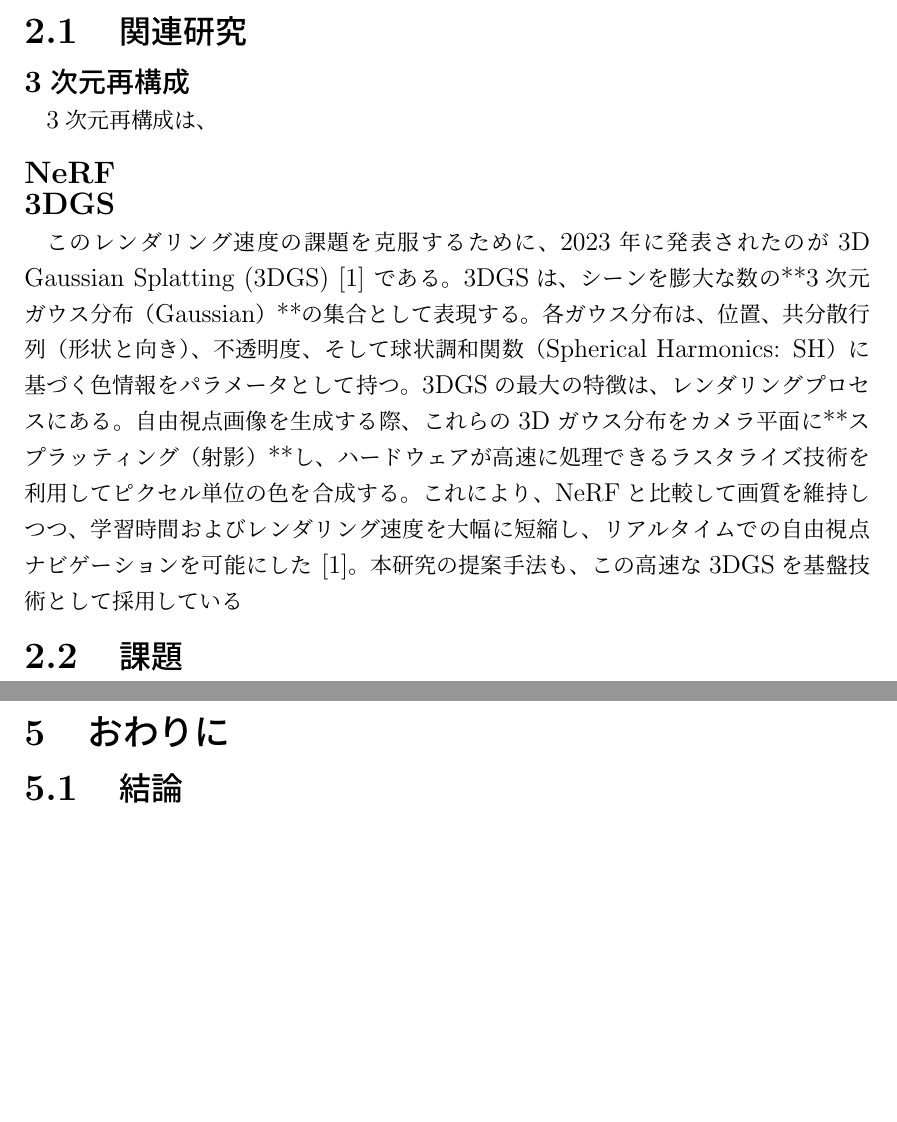
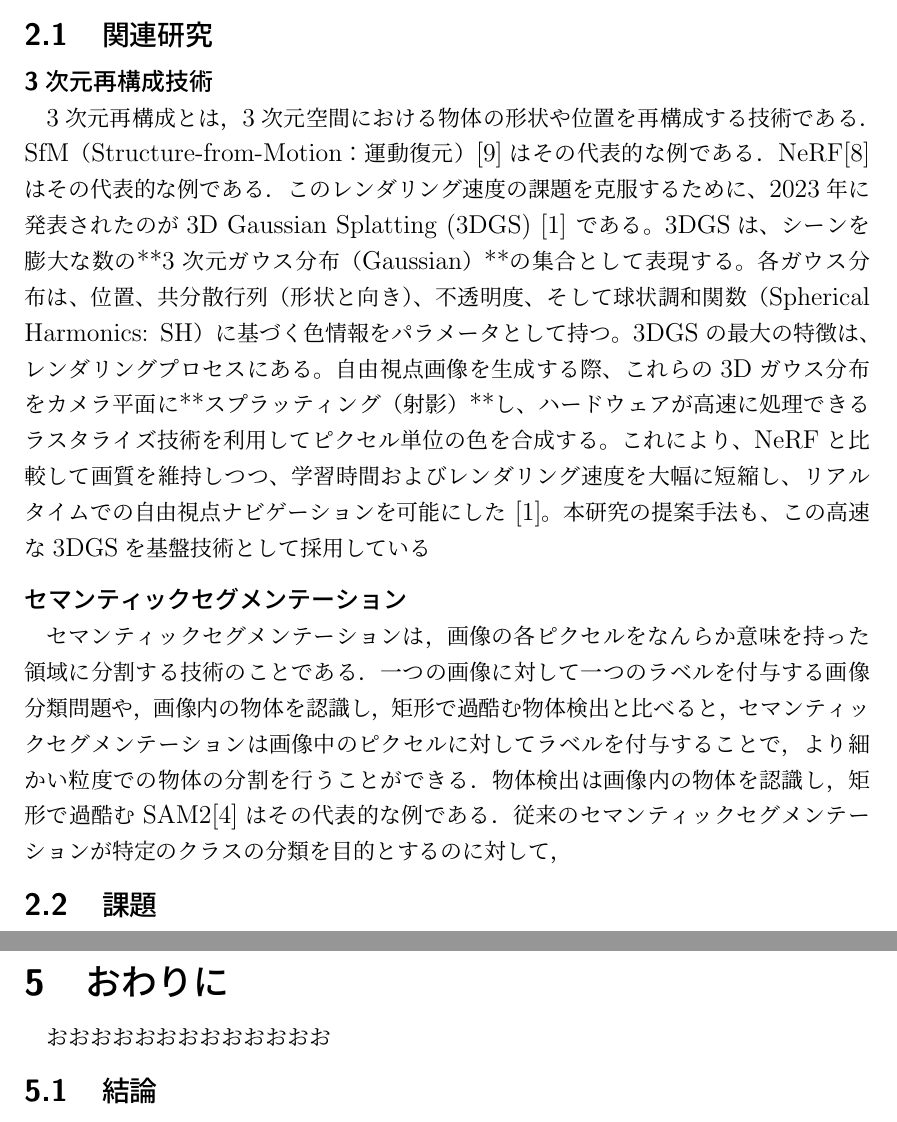
Before and after one commit to pansan0404/-, a LaTeX document (main.tex): two parts of pages 5 and 8 of 9, joined at a grey line, cut so that both start at the same text, the shorter picture padded with empty space. Compiled offline with upLaTeX and dvipdfmx.

```diff
--- a/main.tex
+++ b/main.tex
@@ -19,12 +19,13 @@
 \usepackage{titlesec}                 % セクション書式の制御
 \usepackage{url}                      % URL の表示
 % フォント設定（ローカル環境用、XeLaTeXの場合のみ）
-% macOSで利用可能な日本語フォントを明示的に設定
+% 本文：明朝体、見出し：ゴシック体
 \ifxetex
   \usepackage{fontspec}
   \usepackage{xeCJK}
-  % macOSの日本語フォントを設定（MS PMinchoを使用）
-  \setCJKmainfont{MS PMincho}
+  % 本文用の明朝体
+  \setCJKmainfont{Noto Serif JP}
+  % 見出し用のゴシック体（bxjsarticleが自動的に見出しに適用）
   \setCJKsansfont{Hiragino Kaku Gothic ProN}
   \setCJKmonofont{Hiragino Kaku Gothic ProN}
 \fi
@@ -93,16 +94,16 @@
 % 縦は49行であり，14truept が 1行 の高さ
 
 % セクション書式設定
-% セクション書式設定
+% セクション書式設定（見出しをゴシック体に）
 \titleformat{\section}
-  {\fontsize{18\ascpt}{18truept}\bfseries}
+  {\sffamily\fontsize{18\ascpt}{18truept}\bfseries}
   {\thesection}{1em}{}
 \titleformat{\subsection}
-  {\fontsize{16\ascpt}{16truept}\bfseries}
+  {\sffamily\fontsize{14\ascpt}{14truept}\bfseries}
   {\thesubsection}{1em}{}
 % ★ subsubsection の設定を変更 ★
 \titleformat{\subsubsection}
-  {\fontsize{14\ascpt}{14truept}\bfseries}
+  {\sffamily\fontsize{12\ascpt}{12truept}\bfseries}
   {}          % 番号（空）
   {0pt}       % ★ ここを 0pt にする ★
   {}
@@ -261,13 +262,23 @@
 \newpage
 \section{研究背景}
 \subsection{関連研究}
-\subsubsection{3次元再構成}
-3次元再構成は、
-\subsubsection{NeRF}
-\subsubsection{3DGS}
-このレンダリング速度の課題を克服するために、2023年に発表されたのが3D Gaussian Splatting (3DGS) \cite{kerbl3Dgaussians} である。3DGSは、シーンを膨大な数の**3次元ガウス分布（Gaussian）**の集合として表現する。各ガウス分布は、位置、共分散行列（形状と向き）、不透明度、そして球状調和関数（Spherical Harmonics: SH）に基づく色情報をパラメータとして持つ。
+\subsubsection{3次元再構成技術}
+3次元再構成とは，3次元空間における物体の形状や位置を再構成する技術である．
+SfM（Structure-from-Motion：運動復元）\cite{snavely2006photo}はその代表的な例である．
+NeRF\cite{mildenhall2020nerfrepresentingscenesneural}はその代表的な例である．
+このレンダリング速度の課題を克服するために、2023年に発表されたのが3D Gaussian Splatting (3DGS) \cite{kerbl3Dgaussians} である。
+3DGSは、シーンを膨大な数の**3次元ガウス分布（Gaussian）**の集合として表現する。
+各ガウス分布は、位置、共分散行列（形状と向き）、不透明度、そして球状調和関数（Spherical Harmonics: SH）に基づく色情報をパラメータとして持つ。
 3DGSの最大の特徴は、レンダリングプロセスにある。
-自由視点画像を生成する際、これらの3Dガウス分布をカメラ平面に**スプラッティング（射影）**し、ハードウェアが高速に処理できるラスタライズ技術を利用してピクセル単位の色を合成する。これにより、NeRFと比較して画質を維持しつつ、学習時間およびレンダリング速度を大幅に短縮し、リアルタイムでの自由視点ナビゲーションを可能にした \cite{kerbl3Dgaussians}。本研究の提案手法も、この高速な3DGSを基盤技術として採用している
+自由視点画像を生成する際、これらの3Dガウス分布をカメラ平面に**スプラッティング（射影）**し、ハードウェアが高速に処理できるラスタライズ技術を利用してピクセル単位の色を合成する。
+これにより、NeRFと比較して画質を維持しつつ、学習時間およびレンダリング速度を大幅に短縮し、リアルタイムでの自由視点ナビゲーションを可能にした \cite{kerbl3Dgaussians}。
+本研究の提案手法も、この高速な3DGSを基盤技術として採用している
+\subsubsection{セマンティックセグメンテーション}
+セマンティックセグメンテーションは，画像の各ピクセルをなんらか意味を持った領域に分割する技術のことである．
+一つの画像に対して一つのラベルを付与する画像分類問題や，画像内の物体を認識し，矩形で過酷む物体検出と比べると，セマンティックセグメンテーションは画像中のピクセルに対してラベルを付与することで，より細かい粒度での物体の分割を行うことができる．
+物体検出は画像内の物体を認識し，矩形で過酷む
+SAM2\cite{ravi2024sam2}はその代表的な例である．
+従来のセマンティックセグメンテーションが特定のクラスの分類を目的とするのに対して，
 
 \subsection{課題}
 
@@ -286,6 +297,7 @@
 
 \newpage
 \section{おわりに}
+おおおおおおおおおおおおお
 \subsection{結論}
 \subsection{今後の課題}
 
```
Also changed, not shown: main.tex (4 more changed lines).
